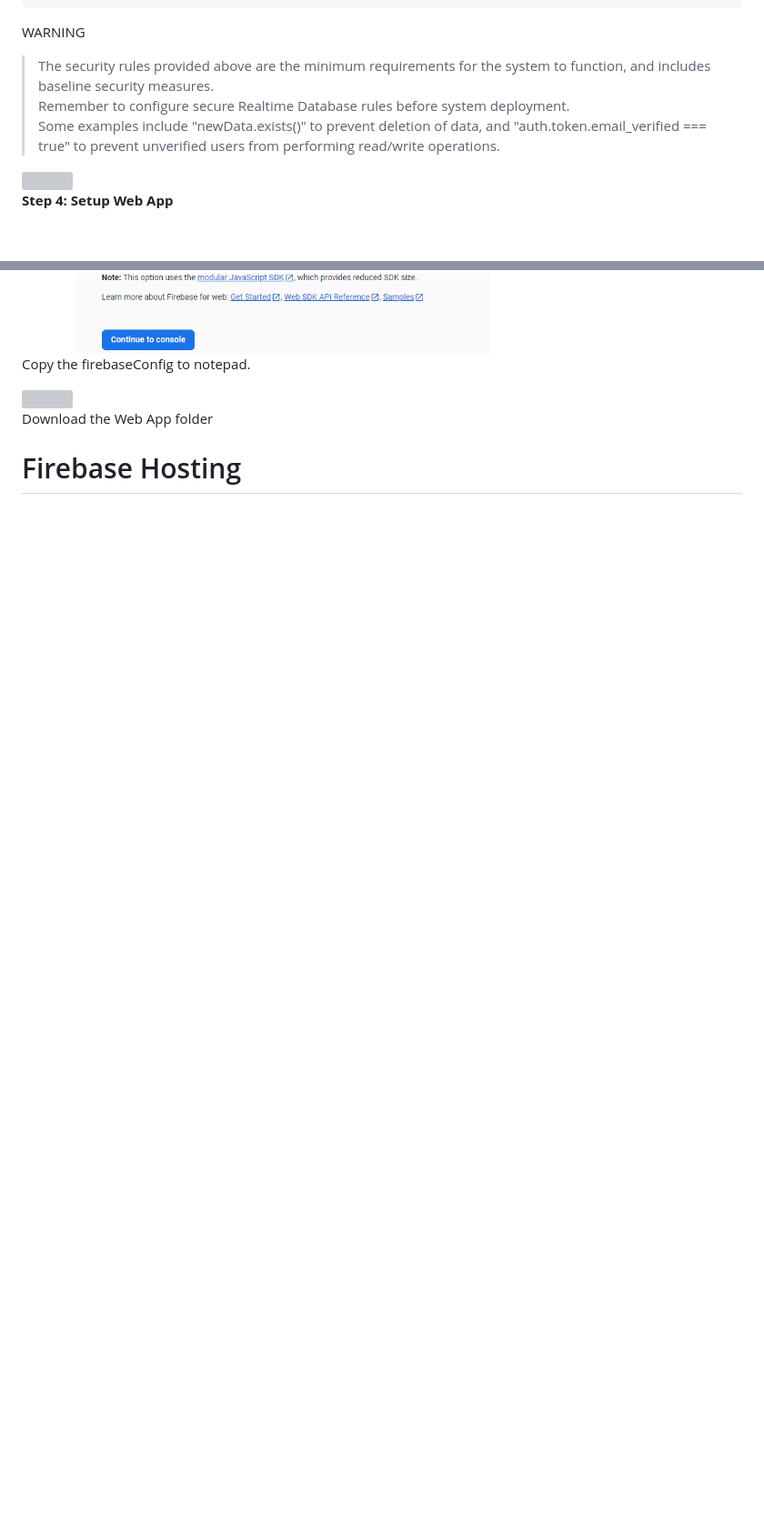
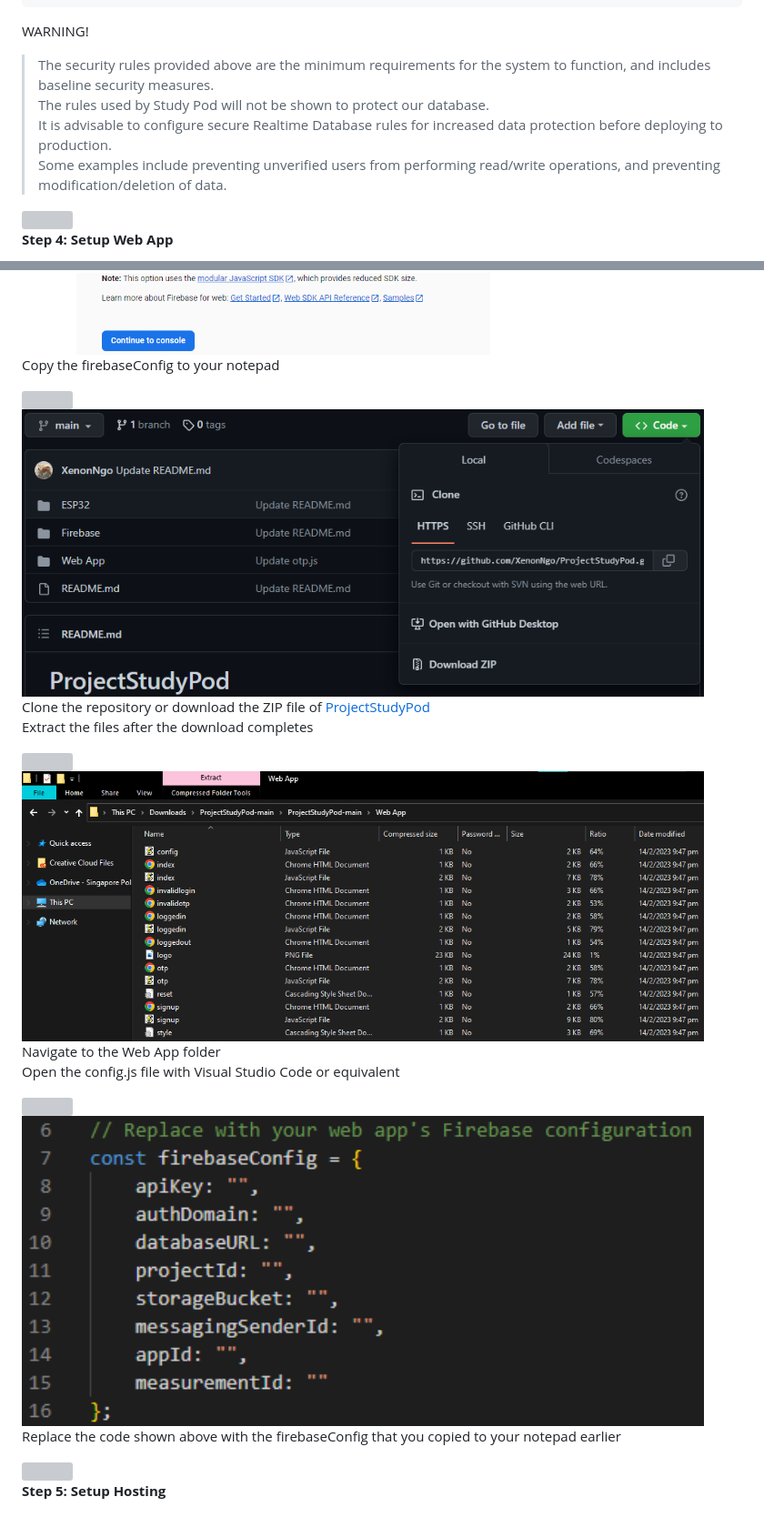
Before and after one commit to XenonNgo/ProjectStudyPod, a Markdown page: Firebase/README.md, 2 parts joined by grey strips. Shown at 91% size. GitHub-like rendering; blank space fills up the shorter version; grey boxes are pictures that could not be loaded.

````diff
--- a/Firebase/README.md
+++ b/Firebase/README.md
@@ -123,10 +123,11 @@ Replace the rules with the code below.
 }
 ```
 
-WARNING
+WARNING!
 > The security rules provided above are the minimum requirements for the system to function, and includes baseline security measures. <br>
-> Remember to configure secure Realtime Database rules before system deployment. <br>
-> Some examples include "newData.exists()" to prevent deletion of data, and "auth.token.email_verified === true" to prevent unverified users from performing read/write operations.
+> The rules used by Study Pod will not be shown to protect our database. <br>
+> It is advisable to configure secure Realtime Database rules for increased data protection before deploying to production. <br>
+> Some examples include preventing unverified users from performing read/write operations, and preventing modification/deletion of data.
 
 <img src="https://github.com/XenonNgo/ProjectStudyPod/blob/main/Firebase/Images/Border.png" width="750">
 
@@ -147,10 +148,28 @@ We will be setting up Firebase Hosting later.
 
 <img src="https://github.com/XenonNgo/ProjectStudyPod/blob/main/Firebase/Images/FirebaseConfig3.png" width="750">
 
-Copy the firebaseConfig to notepad.
+Copy the firebaseConfig to your notepad
 
 <img src="https://github.com/XenonNgo/ProjectStudyPod/blob/main/Firebase/Images/Border.png" width="750">
 
-Download the Web App folder
+<img src="https://github.com/XenonNgo/ProjectStudyPod/blob/main/Firebase/Images/FirebaseWebApp.png" width="750">
 
-# Firebase Hosting
+Clone the repository or download the ZIP file of [ProjectStudyPod](https://github.com/XenonNgo/ProjectStudyPod) <br>
+Extract the files after the download completes
+
+<img src="https://github.com/XenonNgo/ProjectStudyPod/blob/main/Firebase/Images/Border.png" width="750">
+
+<img src="https://github.com/XenonNgo/ProjectStudyPod/blob/main/Firebase/Images/FirebaseWebApp2.png" width="750">
+
+Navigate to the Web App folder <br>
+Open the config.js file with Visual Studio Code or equivalent <br>
+
+<img src="https://github.com/XenonNgo/ProjectStudyPod/blob/main/Firebase/Images/Border.png" width="750">
+
+<img src="https://github.com/XenonNgo/ProjectStudyPod/blob/main/Firebase/Images/FirebaseWebApp3.png" width="750">
+
+Replace the code shown above with the firebaseConfig that you copied to your notepad earlier <br>
+
+<img src="https://github.com/XenonNgo/ProjectStudyPod/blob/main/Firebase/Images/Border.png" width="750">
+
+**Step 5: Setup Hosting**
````
Also changed, not shown: other parts of Firebase/README.md (+22 -22 lines).
